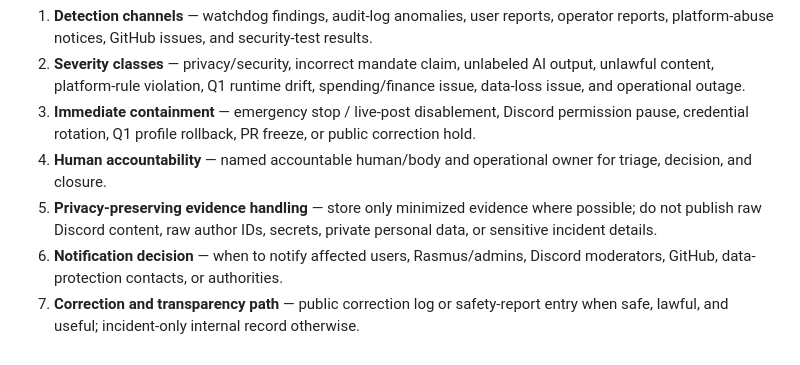
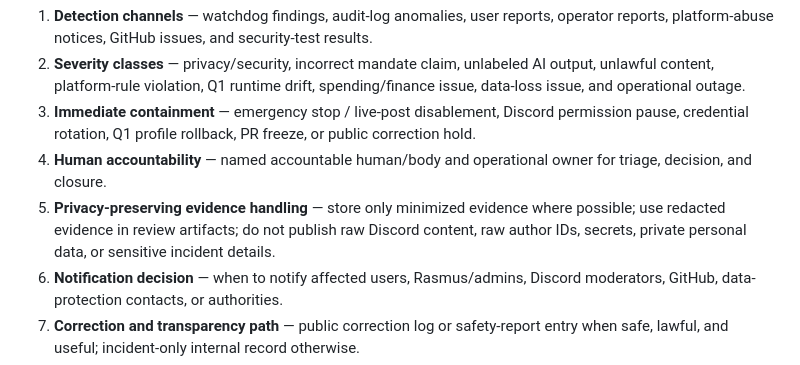
Before and after one commit to oberoende-digital/oberoende-digital, a Markdown page: docs/risk-register-incident-control.md, the part around the change. GitHub-like rendering.

Commit message:
docs: clarify incident evidence redaction

```diff
--- a/docs/risk-register-incident-control.md
+++ b/docs/risk-register-incident-control.md
@@ -53,7 +53,7 @@ Before live public behavior or personal-data workflows are enabled, OD should ma
 2. **Severity classes** — privacy/security, incorrect mandate claim, unlabeled AI output, unlawful content, platform-rule violation, Q1 runtime drift, spending/finance issue, data-loss issue, and operational outage.
 3. **Immediate containment** — emergency stop / live-post disablement, Discord permission pause, credential rotation, Q1 profile rollback, PR freeze, or public correction hold.
 4. **Human accountability** — named accountable human/body and operational owner for triage, decision, and closure.
-5. **Privacy-preserving evidence handling** — store only minimized evidence where possible; do not publish raw Discord content, raw author IDs, secrets, private personal data, or sensitive incident details.
+5. **Privacy-preserving evidence handling** — store only minimized evidence where possible; use redacted evidence in review artifacts; do not publish raw Discord content, raw author IDs, secrets, private personal data, or sensitive incident details.
 6. **Notification decision** — when to notify affected users, Rasmus/admins, Discord moderators, GitHub, data-protection contacts, or authorities.
 7. **Correction and transparency path** — public correction log or safety-report entry when safe, lawful, and useful; incident-only internal record otherwise.
 8. **Root cause and remediation** — code/docs/config fix, test addition, safety-report update, risk-register update, and rollback verification.
```
